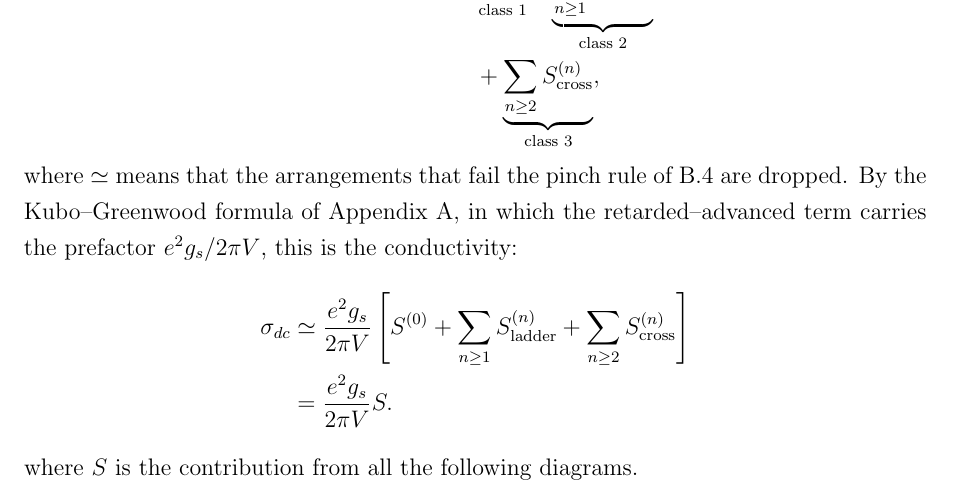
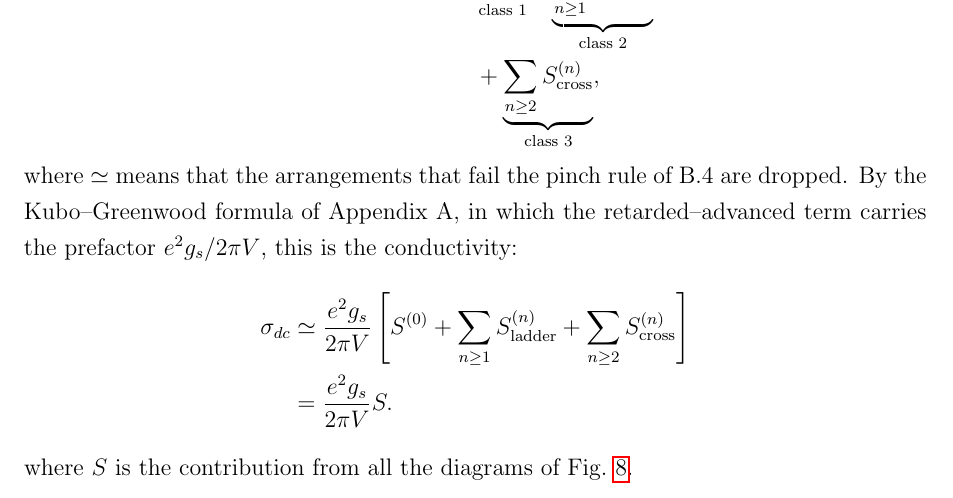
Before and after one commit to animeeff11/termpaper_ph320, a LaTeX paper (main.tex, which reads sections/Appendix b.tex): part of page 23 of 24, cut so that both start at the same text. Compiled offline with pdfLaTeX.

Commit message:
Updates from Overleaf

```diff
--- a/sections/Appendix b.tex
+++ b/sections/Appendix b.tex
@@ -873,4 +873,4 @@ S^{(0)}
 &=\frac{e^2g_s}{2\pi V}S.
 \end{aligned}
 \]
-where $S$ is the contribution from all the following diagrams.
+where $S$ is the contribution from all the diagrams of Fig.~\ref{fig:sum}.
```
Also changed, not shown: sections/Appendix b.tex (5 more changed lines).
